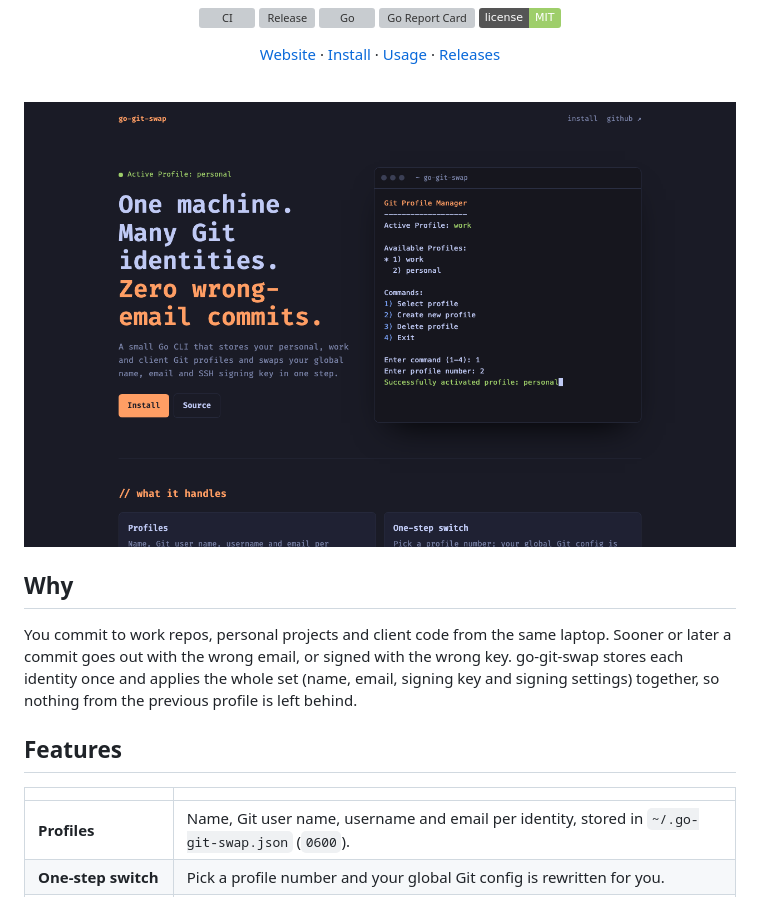
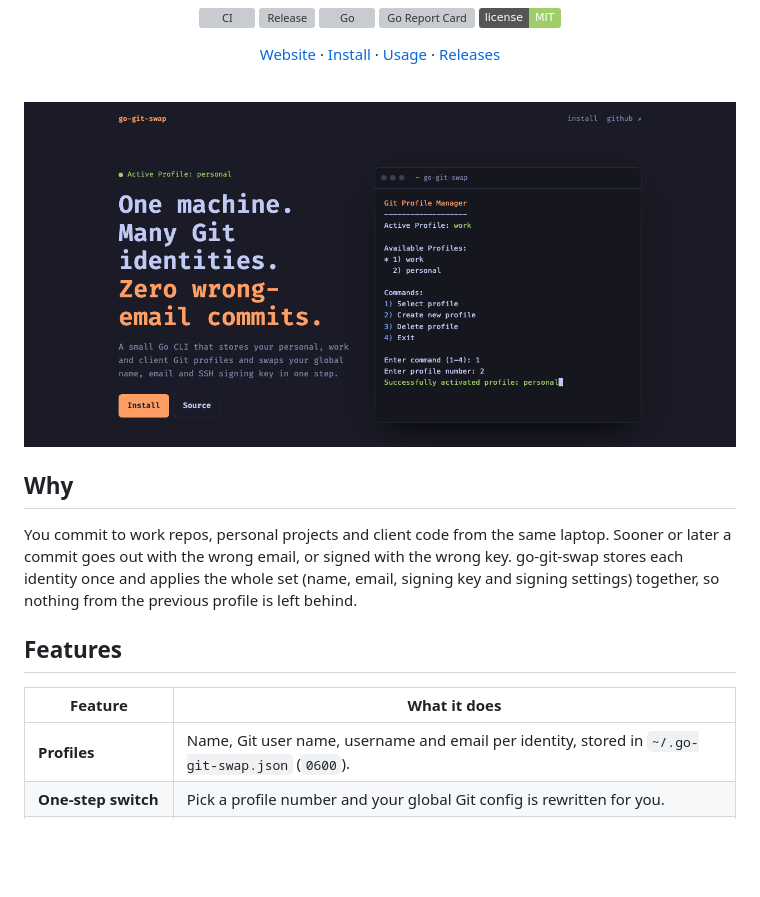
Before and after one commit to frivas/go-git-swap, a Markdown page: README.md, the part around the change. Drawn GitHub-style; pictures changed too: docs/hero.png; badges without logos; blank space fills up the shorter version; grey boxes are pictures that could not be loaded.

Commit message:
README: tighter hero crop, features table header
Co-Authored-By: Claude Opus 5.5 <noreply@anthropic.com>

```diff
--- a/README.md
+++ b/README.md
@@ -26,7 +26,7 @@ You commit to work repos, personal projects and client code from the same laptop
 
 ## Features
 
-|  |  |
+| Feature | What it does |
 | --- | --- |
 | **Profiles** | Name, Git user name, username and email per identity, stored in `~/.go-git-swap.json` (`0600`). |
 | **One-step switch** | Pick a profile number and your global Git config is rewritten for you. |
```
